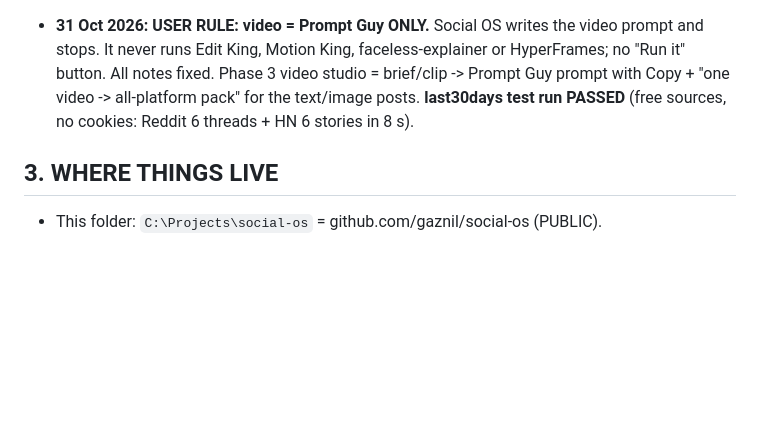
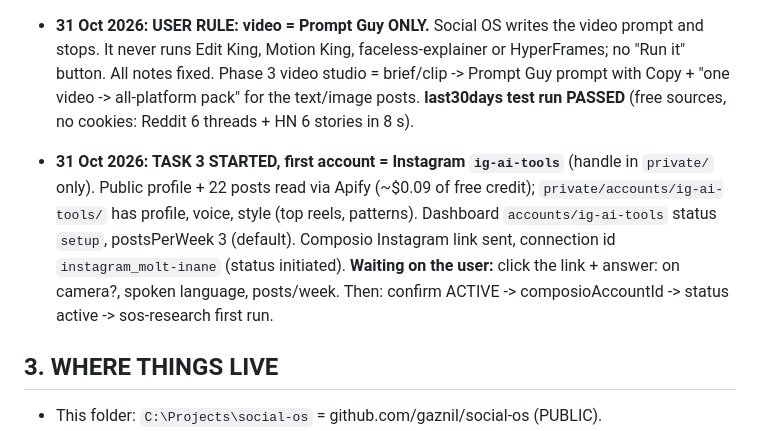
Before and after one commit to gaznil/social-os, a Markdown page: CLAUDE.md, the part around the change. GitHub-like rendering; blank space fills up the shorter version.

Commit message:
Status: first account ig-ai-tools in setup
Co-Authored-By: Claude Opus 5.5 <noreply@anthropic.com>

```diff
--- a/CLAUDE.md
+++ b/CLAUDE.md
@@ -105,6 +105,12 @@ The user's screen is a Claude artifact dashboard (`dashboard/`). Claude Code is
   brief/clip -> Prompt Guy prompt with Copy + "one video -> all-platform pack" for the text/image posts.
   **last30days test run PASSED** (free sources, no cookies: Reddit 6 threads + HN 6 stories in 8 s).
 
+- **31 Oct 2026: TASK 3 STARTED, first account = Instagram `ig-ai-tools`** (handle in `private/` only). Public profile +
+  22 posts read via Apify (~$0.09 of free credit); `private/accounts/ig-ai-tools/` has profile, voice, style (top reels,
+  patterns). Dashboard `accounts/ig-ai-tools` status `setup`, postsPerWeek 3 (default). Composio Instagram link sent,
+  connection id `instagram_molt-inane` (status initiated). **Waiting on the user:** click the link + answer: on camera?,
+  spoken language, posts/week. Then: confirm ACTIVE -> composioAccountId -> status active -> sos-research first run.
+
 ## 3. WHERE THINGS LIVE
 - This folder: `C:\Projects\social-os` = github.com/gaznil/social-os (PUBLIC).
 - `private\` = github.com/gaznil/social-os-private (PRIVATE), its own git repo, ignored by this one.
```
